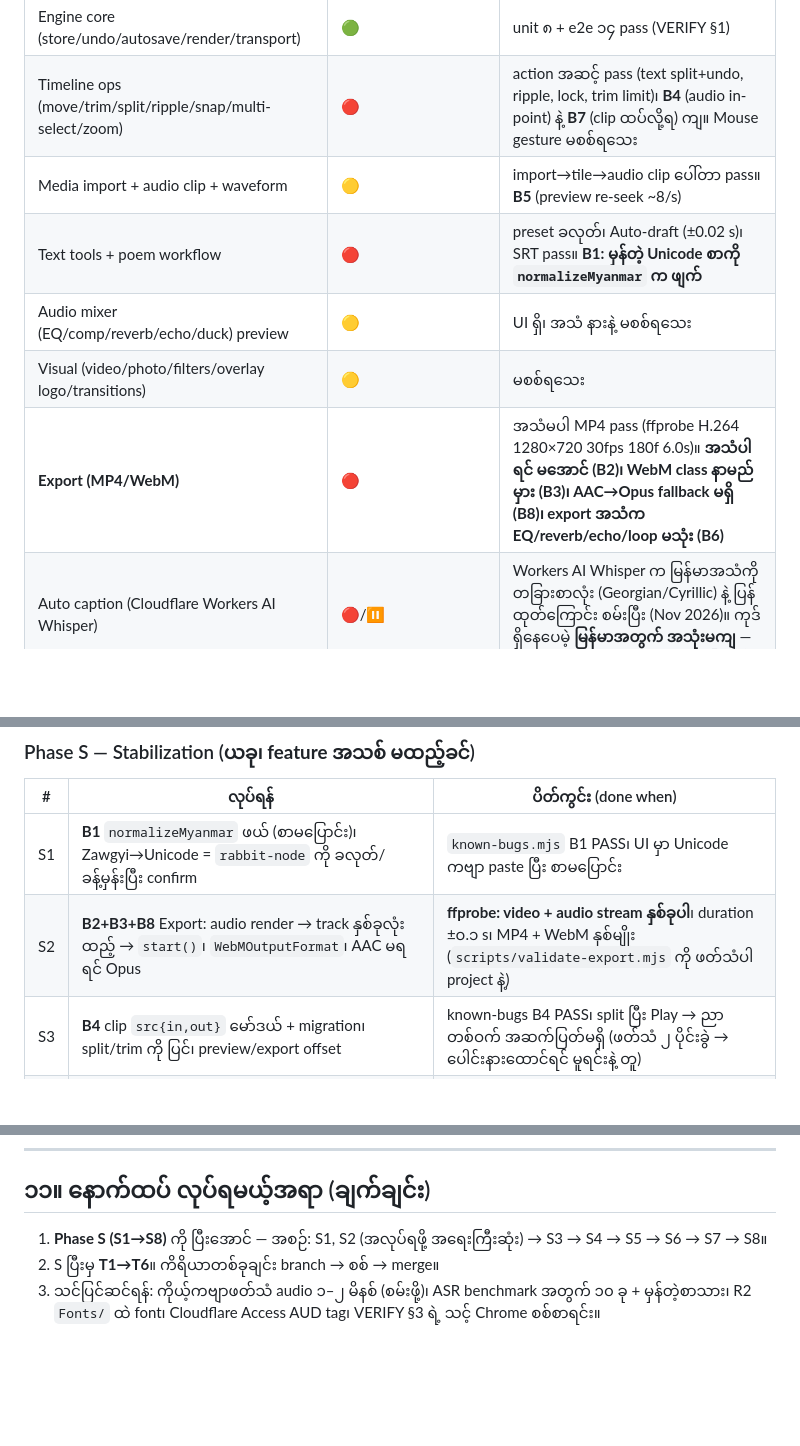
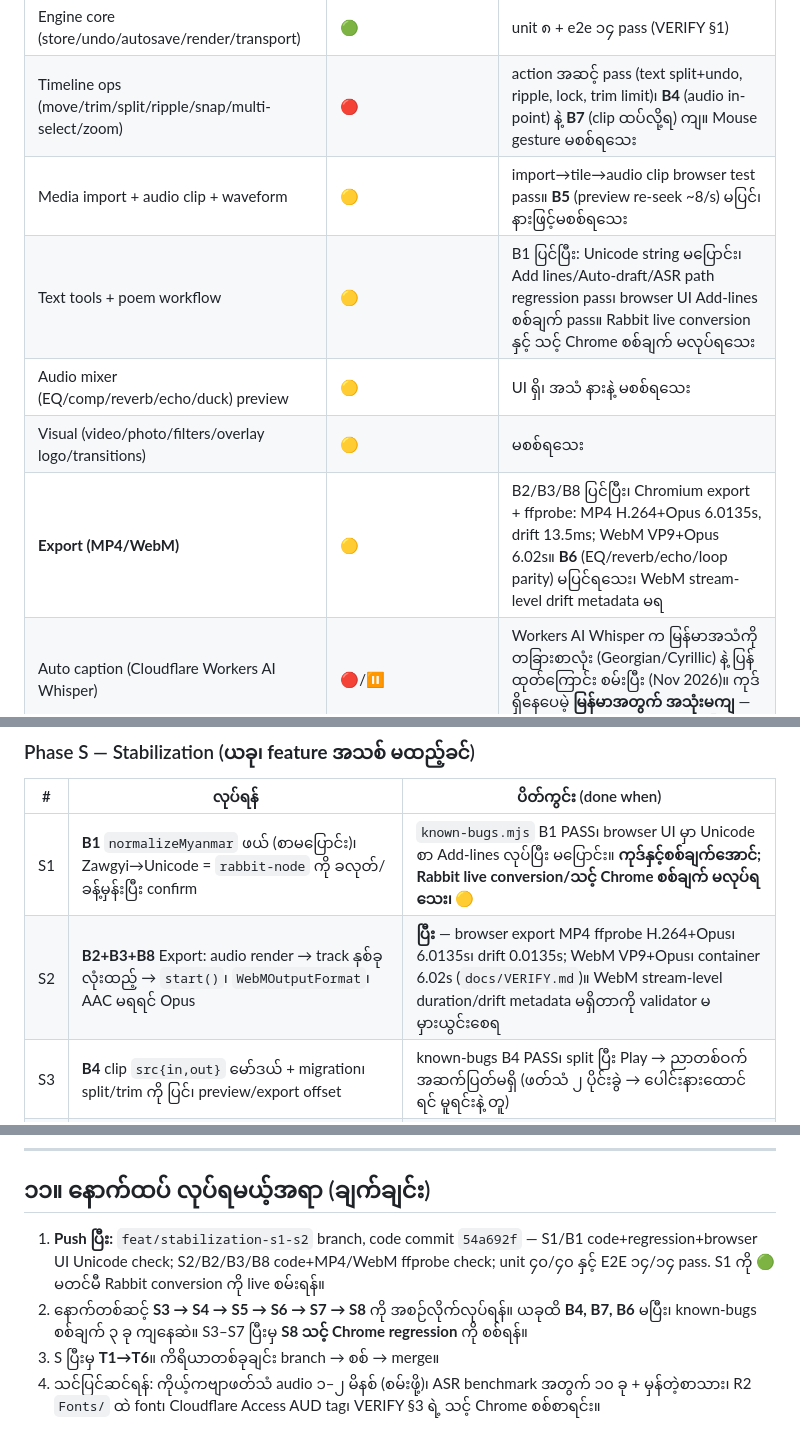
Before and after one commit to idetsm-max/fornyein, a Markdown page: Plan.md, 3 parts joined by grey strips. Rendered like a GitHub page; blank space fills up the shorter version.

Commit message:
docs: record stabilization progress and push

```diff
--- a/Plan.md
+++ b/Plan.md
@@ -28,11 +30,11 @@ v3 ပြင်ဆင်ချက် (Nov 2026): စစ်ဆေးမှု (`d
 | Shell (UI/theme) | 🟢 | user screenshot + sandbox screenshot (dark/light) |
 | Engine core (store/undo/autosave/render/transport) | 🟢 | unit ၈ + e2e ၁၄ pass (VERIFY §1) |
 | Timeline ops (move/trim/split/ripple/snap/multi-select/zoom) | 🔴 | action အဆင့် pass (text split+undo, ripple, lock, trim limit)၊ **B4** (audio in-point) နဲ့ **B7** (clip ထပ်လို့ရ) ကျ။ Mouse gesture မစစ်ရသေး |
-| Media import + audio clip + waveform | 🟡 | import→tile→audio clip ပေါ်တာ pass။ **B5** (preview re-seek ~8/s) |
-| Text tools + poem workflow | 🔴 | preset ခလုတ်၊ Auto-draft (±0.02 s)၊ SRT pass။ **B1: မှန်တဲ့ Unicode စာကို `normalizeMyanmar` က ဖျက်** |
+| Media import + audio clip + waveform | 🟡 | import→tile→audio clip browser test pass။ **B5** (preview re-seek ~8/s) မပြင်၊ နားဖြင့်မစစ်ရသေး |
+| Text tools + poem workflow | 🟡 | B1 ပြင်ပြီး: Unicode string မပြောင်း၊ Add lines/Auto-draft/ASR path regression pass၊ browser UI Add-lines စစ်ချက် pass။ Rabbit live conversion နှင့် သင့် Chrome စစ်ချက် မလုပ်ရသေး |
 | Audio mixer (EQ/comp/reverb/echo/duck) preview | 🟡 | UI ရှိ၊ အသံ နားနဲ့ မစစ်ရသေး |
 | Visual (video/photo/filters/overlay logo/transitions) | 🟡 | မစစ်ရသေး |
-| **Export (MP4/WebM)** | 🔴 | အသံမပါ MP4 pass (ffprobe H.264 1280×720 30fps 180f 6.0s)။ **အသံပါရင် မအောင် (B2)၊ WebM class နာမည်မှား (B3)၊ AAC→Opus fallback မရှိ (B8)၊ export အသံက EQ/reverb/echo/loop မသုံး (B6)** |
+| **Export (MP4/WebM)** | 🟡 | B2/B3/B8 ပြင်ပြီး၊ Chromium export + ffprobe: MP4 H.264+Opus 6.0135s, drift 13.5ms; WebM VP9+Opus 6.02s။ **B6** (EQ/reverb/echo/loop parity) မပြင်ရသေး၊ WebM stream-level drift metadata မရ |
 | Auto caption (Cloudflare Workers AI Whisper) | 🔴/⏸ | Workers AI Whisper က မြန်မာအသံကို တခြားစာလုံး (Georgian/Cyrillic) နဲ့ ပြန်ထုတ်ကြောင်း စမ်းပြီး (Nov 2026)။ ကုဒ်ရှိနေပေမဲ့ **မြန်မာအတွက် အသုံးမကျ** — §6 အဆင့် A ရဲ့ benchmark မှာ ပြန်စစ် |
 | Cloudflare Access | ⏸ မဖွင့်ရသေး | `/api/*` public (origin စစ်ပဲ ရှိ) |
 | `local-asr/` | ⏸ ပြင်ဆင်ထား၊ မစမ်းရ | |
@@ -149,8 +151,8 @@ clip    = { id, kind, start, dur,                       // timeline range (စ
 ### Phase S — Stabilization (ယခု၊ **feature အသစ် မထည့်ခင်**)
 | # | လုပ်ရန် | ပိတ်ကွင်း (done when) |
 |---|---|---|
-| S1 | **B1** `normalizeMyanmar` ဖယ် (စာမပြောင်း)၊ Zawgyi→Unicode = `rabbit-node` ကို ခလုတ်/ခန့်မှန်းပြီး confirm | `known-bugs.mjs` B1 PASS၊ UI မှာ Unicode ကဗျာ paste ပြီး စာမပြောင်း |
-| S2 | **B2+B3+B8** Export: audio render → track နှစ်ခုလုံးထည့် → `start()`၊ `WebMOutputFormat`၊ AAC မရရင် Opus | **ffprobe: video + audio stream နှစ်ခုပါ**၊ duration ±၀.၁ s၊ MP4 + WebM နှစ်မျိုး (`scripts/validate-export.mjs` ကို ဖတ်သံပါ project နဲ့) |
+| S1 | **B1** `normalizeMyanmar` ဖယ် (စာမပြောင်း)၊ Zawgyi→Unicode = `rabbit-node` ကို ခလုတ်/ခန့်မှန်းပြီး confirm | `known-bugs.mjs` B1 PASS၊ browser UI မှာ Unicode စာ Add-lines လုပ်ပြီး မပြောင်း။ **ကုဒ်နှင့်စစ်ချက်အောင်; Rabbit live conversion/သင့် Chrome စစ်ချက် မလုပ်ရသေး၊ 🟡** |
+| S2 | **B2+B3+B8** Export: audio render → track နှစ်ခုလုံးထည့် → `start()`၊ `WebMOutputFormat`၊ AAC မရရင် Opus | **ပြီး** — browser export MP4 ffprobe H.264+Opus၊ 6.0135s၊ drift 0.0135s; WebM VP9+Opus၊ container 6.02s (`docs/VERIFY.md`)။ WebM stream-level duration/drift metadata မရှိတာကို validator မမှားယွင်းစေရ |
 | S3 | **B4** clip `src{in,out}` မော်ဒယ် + migration၊ split/trim ကို ပြင်၊ preview/export offset | known-bugs B4 PASS၊ split ပြီး Play → ညာတစ်ဝက် အဆက်ပြတ်မရှိ (ဖတ်သံ ၂ ပိုင်းခွဲ → ပေါင်းနားထောင်ရင် မူရင်းနဲ့ တူ) |
 | S4 | **B5** audio scheduling ကို `AudioBufferSourceNode` (သို့ seek-on-demand) | play ၂ s အတွင်း `currentTime` ပြင်ကြိမ် ≤ ၃၊ သင့်နားနဲ့ stutter မရှိ |
 | S5 | **B7** lane စည်းမျဉ်း (no overlap၊ auto lane) | known-bugs B7 PASS |
@@ -243,6 +245,7 @@ Cloudflare Access ဖွင့် + `ACCESS_AUD`၊ CSP header (`script-src 'sel
 
 ## ၁၁။ နောက်ထပ် လုပ်ရမယ့်အရာ (ချက်ချင်း)
 
-1. **Phase S (S1→S8)** ကို ပြီးအောင် — အစဉ်: S1, S2 (အလုပ်ရဖို့ အရေးကြီးဆုံး) → S3 → S4 → S5 → S6 → S7 → S8။
-2. S ပြီးမှ **T1→T6**။ ကိရိယာတစ်ခုချင်း branch → စစ် → merge။
-3. သင်ပြင်ဆင်ရန်: ကိုယ့်ကဗျာဖတ်သံ audio ၁–၂ မိနစ် (စမ်းဖို့)၊ ASR benchmark အတွက် ၁၀ ခု + မှန်တဲ့စာသား၊ R2 `Fonts/` ထဲ font၊ Cloudflare Access AUD tag၊ VERIFY §3 ရဲ့ သင့် Chrome စစ်စာရင်း။
+1. **Push ပြီး:** `feat/stabilization-s1-s2` branch, code commit `54a692f` — S1/B1 code+regression+browser UI Unicode check; S2/B2/B3/B8 code+MP4/WebM ffprobe check; unit ၄၀/၄၀ နှင့် E2E ၁၄/၁၄ pass. S1 ကို 🟢 မတင်မီ Rabbit conversion ကို live စမ်းရန်။
+2. နောက်တစ်ဆင့် **S3 → S4 → S5 → S6 → S7 → S8** ကို အစဉ်လိုက်လုပ်ရန်။ ယခုထိ **B4, B7, B6** မပြီး၊ known-bugs စစ်ချက် ၃ ခု ကျနေဆဲ။ S3–S7 ပြီးမှ **S8 သင့် Chrome regression** ကို စစ်ရန်။
+3. S ပြီးမှ **T1→T6**။ ကိရိယာတစ်ခုချင်း branch → စစ် → merge။
+4. သင်ပြင်ဆင်ရန်: ကိုယ့်ကဗျာဖတ်သံ audio ၁–၂ မိနစ် (စမ်းဖို့)၊ ASR benchmark အတွက် ၁၀ ခု + မှန်တဲ့စာသား၊ R2 `Fonts/` ထဲ font၊ Cloudflare Access AUD tag၊ VERIFY §3 ရဲ့ သင့် Chrome စစ်စာရင်း။
```
Also changed, not shown: other parts of Plan.md (+2 -0 lines).
